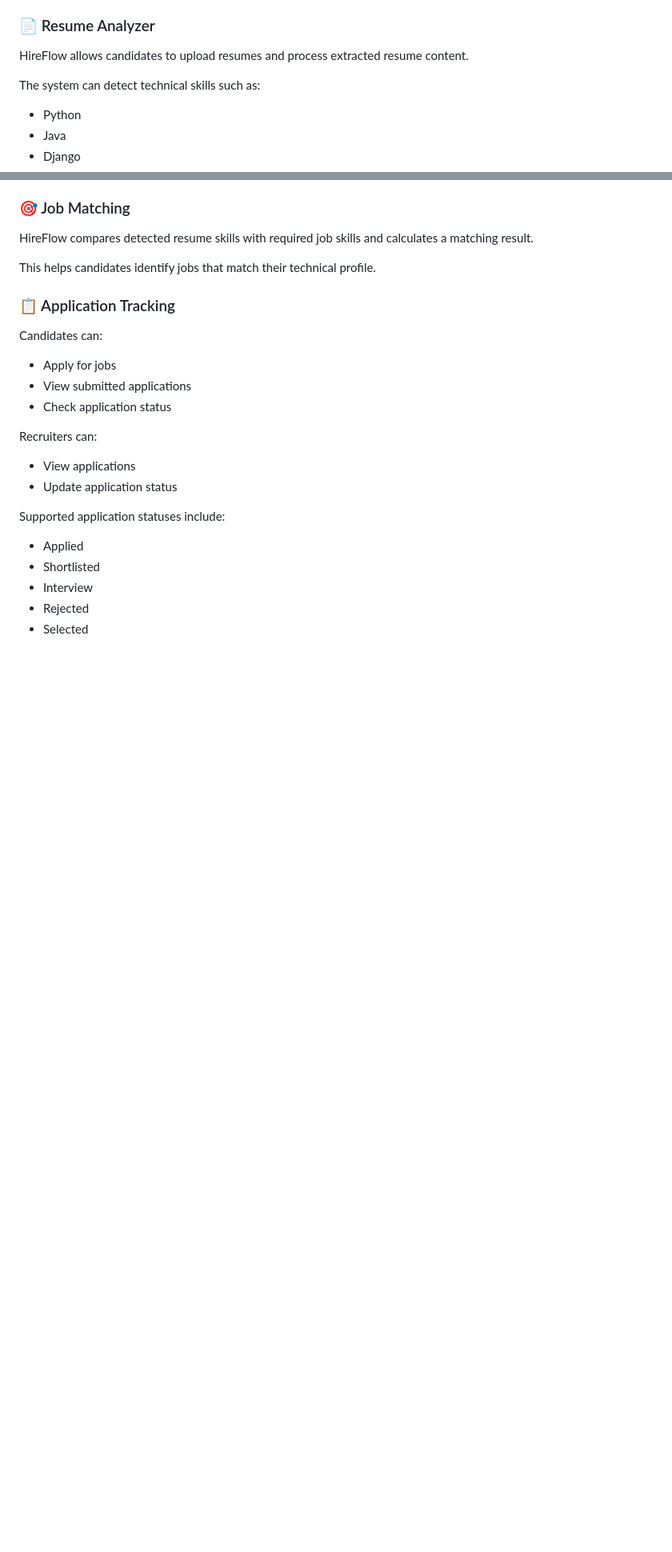
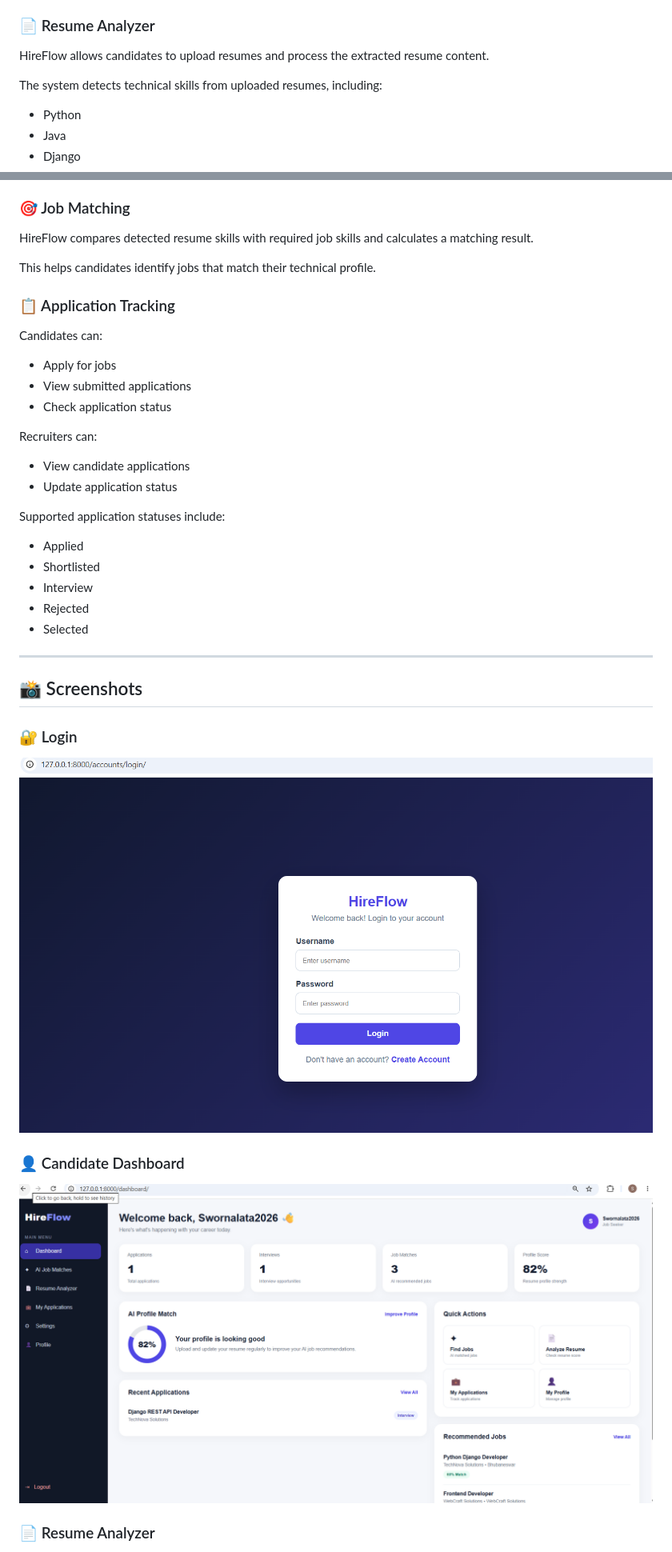
Before and after one commit to swornalata-khuntia/HireFlow, a Markdown page: README.md, 2 parts joined by grey strips. Shown at 80% size. Drawn GitHub-style; blank space fills up the shorter version.

Commit message:
Add screenshots and improve README documentation

```diff
--- a/README.md
+++ b/README.md
@@ -37,9 +37,9 @@ The platform provides job discovery, resume analysis, job matching, application
 
 ### 📄 Resume Analyzer
 
-HireFlow allows candidates to upload resumes and process extracted resume content.
+HireFlow allows candidates to upload resumes and process the extracted resume content.
 
-The system can detect technical skills such as:
+The system detects technical skills from uploaded resumes, including:
 
 - Python
 - Java
@@ -78,7 +78,7 @@ Candidates can:
 
 Recruiters can:
 
-- View applications
+- View candidate applications
 - Update application status
 
 Supported application statuses include:
@@ -88,3 +88,18 @@ Supported application statuses include:
 - Interview
 - Rejected
 - Selected
+
+---
+
+## 📸 Screenshots
+
+### 🔐 Login
+
+![HireFlow Login](screenshots/login.png)
+
+### 👤 Candidate Dashboard
+
+![Candidate Dashboard](screenshots/dashboard.png)
+
+### 📄 Resume Analyzer
+
```
Also changed, not shown: other parts of README.md (+26 -7 lines).
